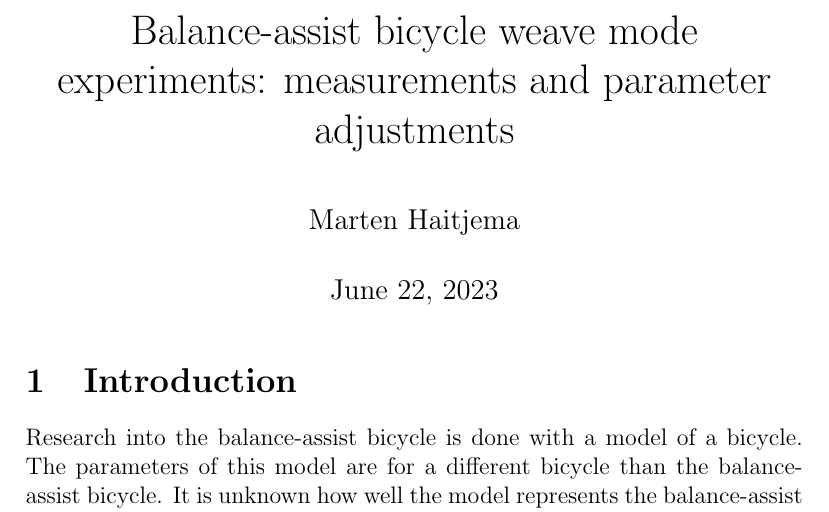
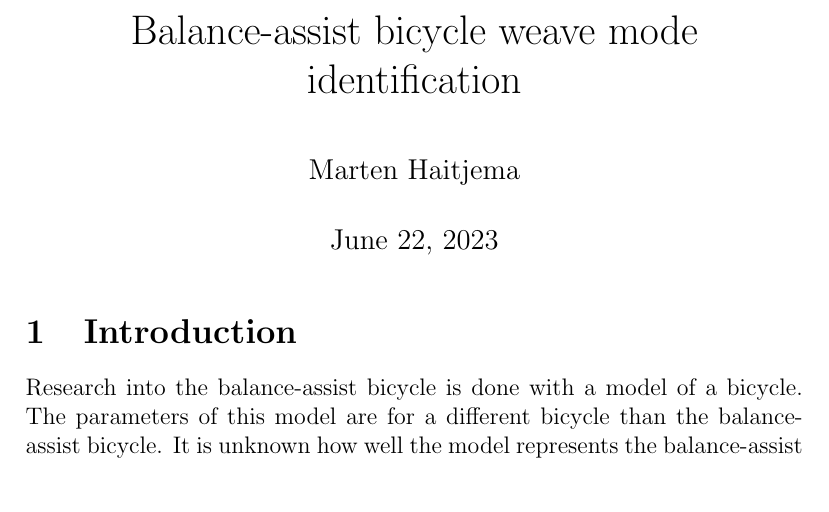
Before and after one commit to mechmotum/find_eigenvalues, a LaTeX document (write-up/weave-experiments.tex): part of page 1 of 5, cut so that both start at the same text. Compiled offline with pdfLaTeX.

Commit message:
Change title

```diff
--- a/write-up/weave-experiments.tex
+++ b/write-up/weave-experiments.tex
@@ -4,7 +4,7 @@
 \usepackage{graphicx}
 \usepackage{parskip}
 
-\title{Balance-assist bicycle weave mode experiments: measurements and parameter adjustments}
+\title{Balance-assist bicycle weave mode identification}
 \author{Marten Haitjema}
 \date{\today}
 
```
Also changed, not shown: write-up/balance-assist-weave-identification-20230622.pdf (deleted), write-up/figures/balance-assist-weave-identification-20230622.pdf (added).
